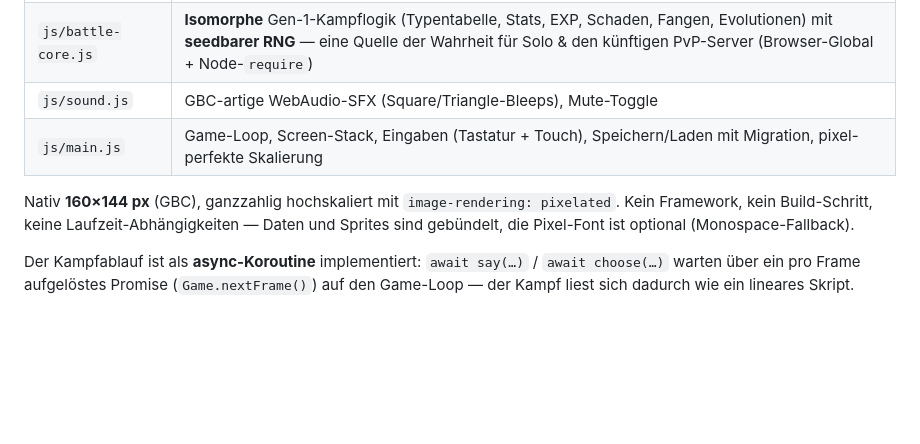
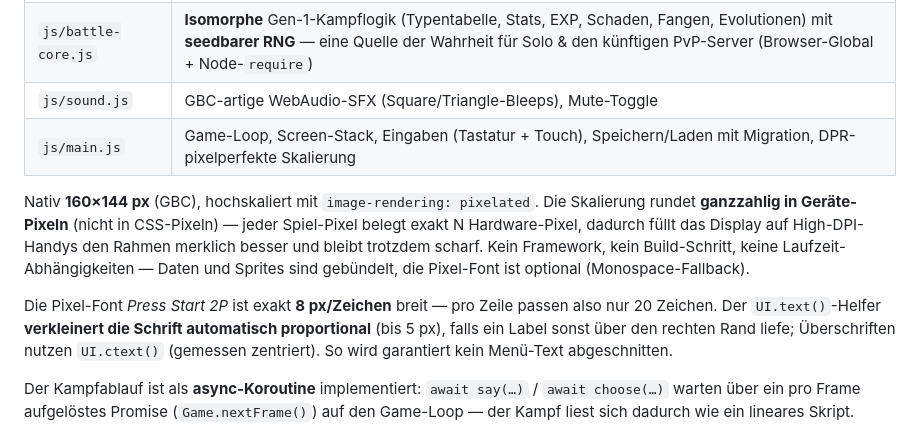
Before and after one commit to pepperonas/pokemon-gbc, a Markdown page: README.md, the part around the change. GitHub-like rendering; blank space fills up the shorter version.

Commit message:
Doku: DPR-pixelperfekte Skalierung + Auto-Shrink-Text dokumentiert
Co-Authored-By: Claude Opus 4.8 (1M context) <noreply@anthropic.com>

```diff
--- a/README.md
+++ b/README.md
@@ -129,9 +129,11 @@ Ja — **alles liegt in `localStorage`**:
 | `server/` | Node-Service: autoritativer PvP-WebSocket-Server (Matchmaking, Räume, Team-Validierung, Turn-Loop, Reconnect) **+ Cloud-Sync HTTP-API** (`sync.js`, SQLite via better-sqlite3). Nutzt `battle-core.js` + `species.json`. Deploy: systemd `pkmn-battle` + nginx-`/ws`- & `/api/`-Proxy |
 | `js/battle-core.js` | **Isomorphe** Gen-1-Kampflogik (Typentabelle, Stats, EXP, Schaden, Fangen, Evolutionen) mit **seedbarer RNG** — eine Quelle der Wahrheit für Solo & den künftigen PvP-Server (Browser-Global + Node-`require`) |
 | `js/sound.js` | GBC-artige WebAudio-SFX (Square/Triangle-Bleeps), Mute-Toggle |
-| `js/main.js` | Game-Loop, Screen-Stack, Eingaben (Tastatur + Touch), Speichern/Laden mit Migration, pixel-perfekte Skalierung |
+| `js/main.js` | Game-Loop, Screen-Stack, Eingaben (Tastatur + Touch), Speichern/Laden mit Migration, DPR-pixelperfekte Skalierung |
 
-Nativ **160×144 px** (GBC), ganzzahlig hochskaliert mit `image-rendering: pixelated`. Kein Framework, kein Build-Schritt, keine Laufzeit-Abhängigkeiten — Daten und Sprites sind gebündelt, die Pixel-Font ist optional (Monospace-Fallback).
+Nativ **160×144 px** (GBC), hochskaliert mit `image-rendering: pixelated`. Die Skalierung rundet **ganzzahlig in Geräte-Pixeln** (nicht in CSS-Pixeln) — jeder Spiel-Pixel belegt exakt N Hardware-Pixel, dadurch füllt das Display auf High-DPI-Handys den Rahmen merklich besser und bleibt trotzdem scharf. Kein Framework, kein Build-Schritt, keine Laufzeit-Abhängigkeiten — Daten und Sprites sind gebündelt, die Pixel-Font ist optional (Monospace-Fallback).
+
+Die Pixel-Font *Press Start 2P* ist exakt **8 px/Zeichen** breit — pro Zeile passen also nur 20 Zeichen. Der `UI.text()`-Helfer **verkleinert die Schrift automatisch proportional** (bis 5 px), falls ein Label sonst über den rechten Rand liefe; Überschriften nutzen `UI.ctext()` (gemessen zentriert). So wird garantiert kein Menü-Text abgeschnitten.
 
 Der Kampfablauf ist als **async-Koroutine** implementiert: `await say(…)` / `await choose(…)` warten über ein pro Frame aufgelöstes Promise (`Game.nextFrame()`) auf den Game-Loop — der Kampf liest sich dadurch wie ein lineares Skript.
 
```
